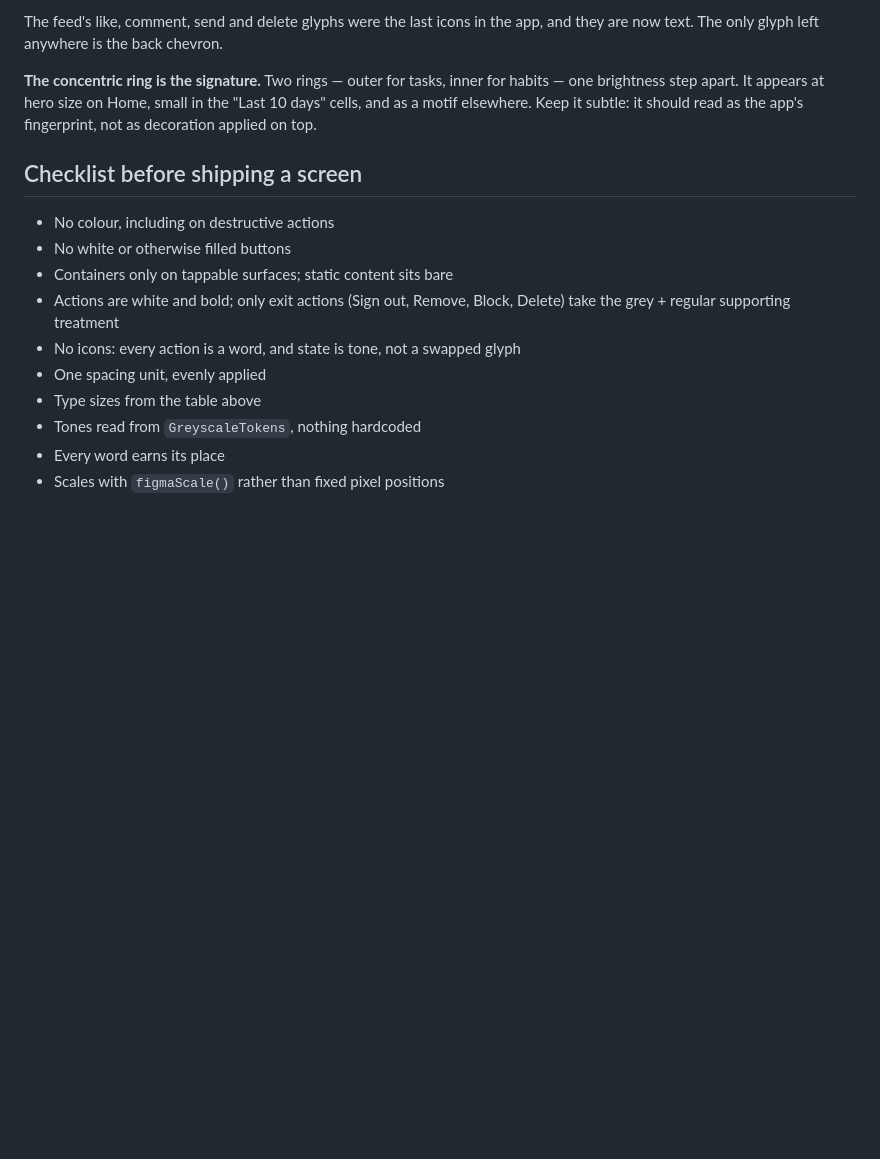
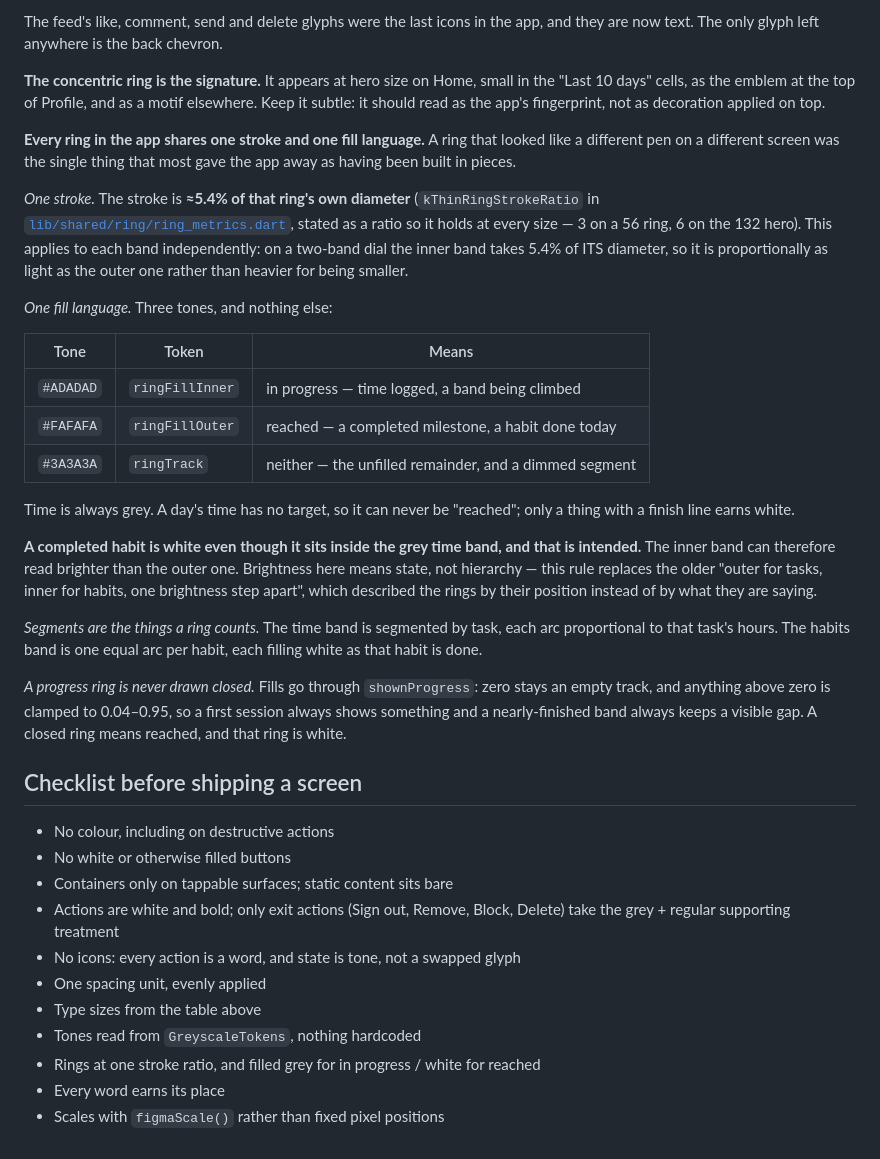
Before and after one commit to KTApps/SONDR_V1, a Markdown page: DESIGN.md, the part around the change. GitHub-like rendering; blank space fills up the shorter version.

Commit message:
DESIGN: one stroke and one fill language for every ring
"Two rings — outer for tasks, inner for habits — one brightness step apart"
described the rings by where they sit rather than by what they say, and the
ring-grammar work supersedes it: a completed habit on the inner band is
white and can read brighter than the grey outer time band, deliberately.

States the rule the code now enforces — the ≈5.4% stroke ratio applied to
each band's own diameter, the three tones and what each means, segments as
the things a ring counts, and the clamp that keeps a progress ring from ever
being drawn closed. The superseded line is named, so anyone who remembers it
can see it was replaced rather than forgotten.

```diff
--- a/DESIGN.md
+++ b/DESIGN.md
@@ -206,10 +206,48 @@ zero is not shown: it tells the reader nothing and costs a number.
 The feed's like, comment, send and delete glyphs were the last icons in the
 app, and they are now text. The only glyph left anywhere is the back chevron.
 
-**The concentric ring is the signature.** Two rings — outer for tasks, inner for
-habits — one brightness step apart. It appears at hero size on Home, small in
-the "Last 10 days" cells, and as a motif elsewhere. Keep it subtle: it should
-read as the app's fingerprint, not as decoration applied on top.
+**The concentric ring is the signature.** It appears at hero size on Home, small
+in the "Last 10 days" cells, as the emblem at the top of Profile, and as a motif
+elsewhere. Keep it subtle: it should read as the app's fingerprint, not as
+decoration applied on top.
+
+**Every ring in the app shares one stroke and one fill language.** A ring that
+looked like a different pen on a different screen was the single thing that most
+gave the app away as having been built in pieces.
+
+*One stroke.* The stroke is **≈5.4% of that ring's own diameter**
+(`kThinRingStrokeRatio` in
+[`lib/shared/ring/ring_metrics.dart`](lib/shared/ring/ring_metrics.dart), stated
+as a ratio so it holds at every size — 3 on a 56 ring, 6 on the 132 hero). This
+applies to each band independently: on a two-band dial the inner band takes
+5.4% of ITS diameter, so it is proportionally as light as the outer one rather
+than heavier for being smaller.
+
+*One fill language.* Three tones, and nothing else:
+
+| Tone | Token | Means |
+|---|---|---|
+| `#ADADAD` | `ringFillInner` | in progress — time logged, a band being climbed |
+| `#FAFAFA` | `ringFillOuter` | reached — a completed milestone, a habit done today |
+| `#3A3A3A` | `ringTrack` | neither — the unfilled remainder, and a dimmed segment |
+
+Time is always grey. A day's time has no target, so it can never be "reached";
+only a thing with a finish line earns white.
+
+**A completed habit is white even though it sits inside the grey time band, and
+that is intended.** The inner band can therefore read brighter than the outer
+one. Brightness here means state, not hierarchy — this rule replaces the older
+"outer for tasks, inner for habits, one brightness step apart", which described
+the rings by their position instead of by what they are saying.
+
+*Segments are the things a ring counts.* The time band is segmented by task,
+each arc proportional to that task's hours. The habits band is one equal arc per
+habit, each filling white as that habit is done.
+
+*A progress ring is never drawn closed.* Fills go through `shownProgress`: zero
+stays an empty track, and anything above zero is clamped to 0.04–0.95, so a
+first session always shows something and a nearly-finished band always keeps a
+visible gap. A closed ring means reached, and that ring is white.
 
 ## Checklist before shipping a screen
 
@@ -222,5 +260,7 @@ read as the app's fingerprint, not as decoration applied on top.
 - One spacing unit, evenly applied
 - Type sizes from the table above
 - Tones read from `GreyscaleTokens`, nothing hardcoded
+- Rings at one stroke ratio, and filled grey for in progress / white for
+  reached
 - Every word earns its place
 - Scales with `figmaScale()` rather than fixed pixel positions
```
